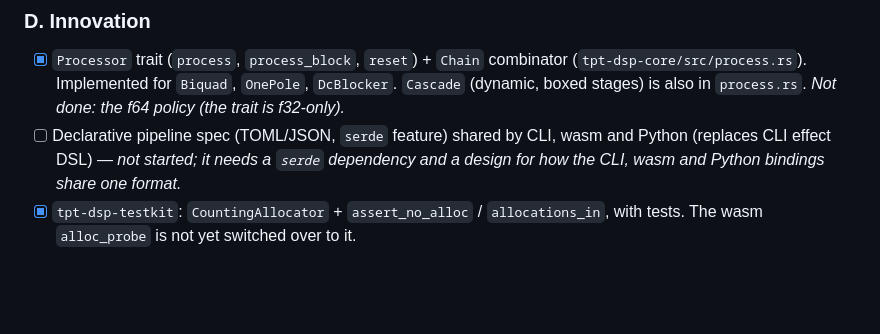
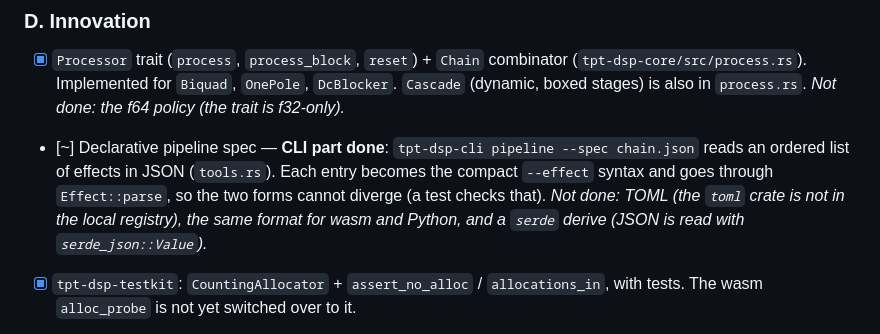
Before and after one commit to tpt-solutions/tpt-dsp, a Markdown page: todo.md, the part around the change. Drawn GitHub-style; blank space fills up the shorter version.

Commit message:
todo: record the CLI pipeline spec
Co-Authored-By: Claude, GLM, DeepSeek, Qwen

```diff
--- a/todo.md
+++ b/todo.md
@@ -263,7 +263,7 @@ _Status (2026-11-06, this pass): sections A and B and the housekeeping item are
 
 ### D. Innovation
 - [x] `Processor` trait (`process`, `process_block`, `reset`) + `Chain` combinator (`tpt-dsp-core/src/process.rs`). Implemented for `Biquad`, `OnePole`, `DcBlocker`. `Cascade` (dynamic, boxed stages) is also in `process.rs`. _Not done: the f64 policy (the trait is f32-only)._
-- [ ] Declarative pipeline spec (TOML/JSON, `serde` feature) shared by CLI, wasm and Python (replaces CLI effect DSL) — _not started; it needs a `serde` dependency and a design for how the CLI, wasm and Python bindings share one format._
+- [~] Declarative pipeline spec — **CLI part done**: `tpt-dsp-cli pipeline --spec chain.json` reads an ordered list of effects in JSON (`tools.rs`). Each entry becomes the compact `--effect` syntax and goes through `Effect::parse`, so the two forms cannot diverge (a test checks that). _Not done: TOML (the `toml` crate is not in the local registry), the same format for wasm and Python, and a `serde` derive (JSON is read with `serde_json::Value`)._
 - [x] `tpt-dsp-testkit`: `CountingAllocator` + `assert_no_alloc` / `allocations_in`, with tests. The wasm `alloc_probe` is not yet switched over to it.
 - [~] Golden-vector conformance tests — **scipy part done** (`tpt-dsp-core/tests/golden.rs`, vectors from `tests/golden/generate.py`): all seven symmetric windows at three lengths match scipy to 1e-7, and Butterworth, Chebyshev I and Chebyshev II magnitudes match scipy to 0.0002 dB across orders 2–5. The comparison found a real bug: Chebyshev I was not pre-warped and was off by up to 0.03 dB; fixed. _Not done: librosa vectors (MFCC, STFT, LUFS) — librosa is not installed; scipy is._
 - [x] `Smoothed<F>` parameter smoother (`process.rs`), generic over `Float`.
```
